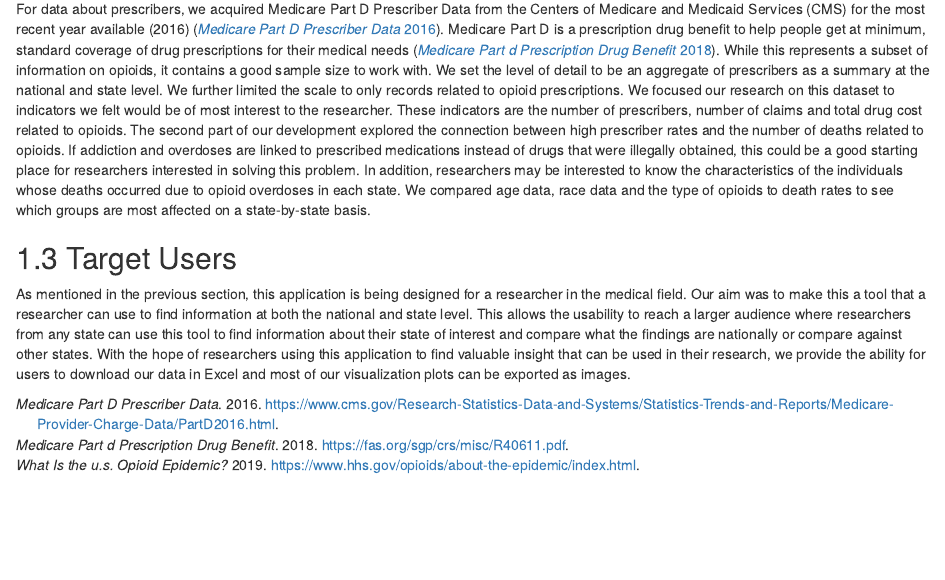
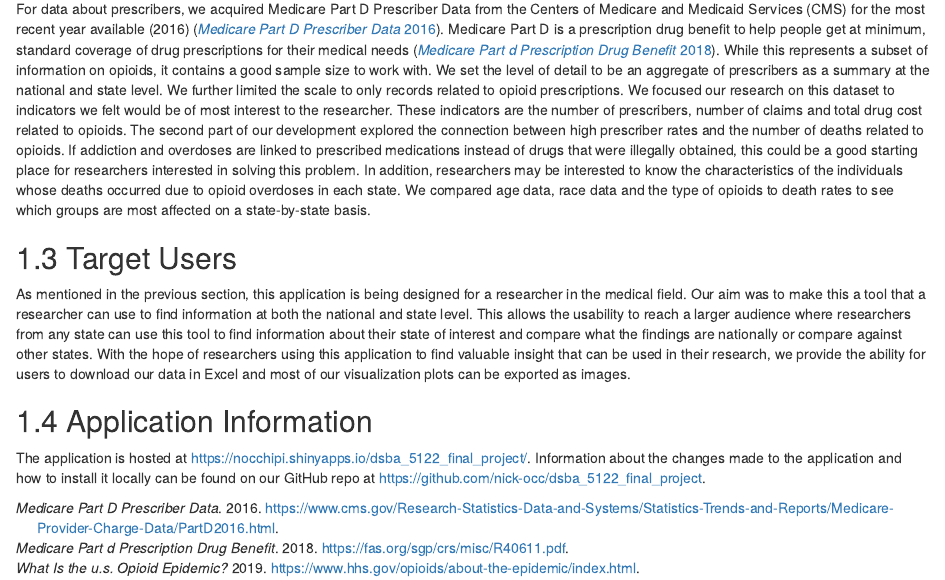
Before and after one commit to nick-occ/dsba-5122-final_report, an R Markdown document (index.Rmd): the page in a window 1100 px wide, from 560 px down. Rendered offline with R 4.5, knitr and Pandoc, with nearby package versions; drawn as R Markdown's standard HTML page in place of the format the file asks for.

Commit message:
add application information section in chapter 1

```diff
--- a/index.Rmd
+++ b/index.Rmd
@@ -29,3 +29,8 @@ For data about prescribers, we acquired Medicare Part D Prescriber Data from the
 ## Target Users
 
 As mentioned in the previous section, this application is being designed for a researcher in the medical field. Our aim was to make this a tool that a researcher can use to find information at both the national and state level. This allows the usability to reach a larger audience where researchers from any state can use this tool to find information about their state of interest and compare what the findings are nationally or compare against other states. With the hope of researchers using this application to find valuable insight that can be used in their research, we provide the ability for users to download our data in Excel and most of our visualization plots can be exported as images.
+
+
+## Application Information
+
+The application is hosted at https://nocchipi.shinyapps.io/dsba_5122_final_project/.  Information about the changes made to the application and how to install it locally can be found on our GitHub repo at https://github.com/nick-occ/dsba_5122_final_project.
```
